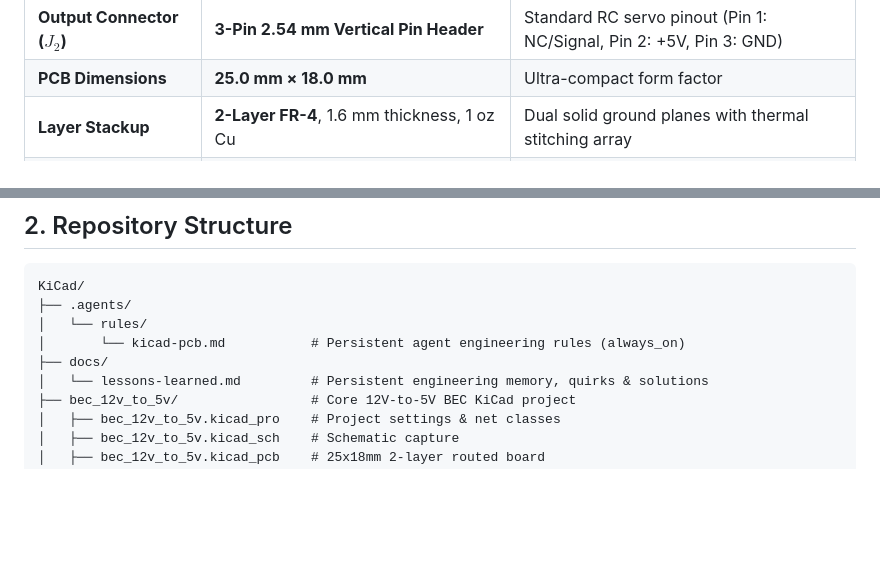
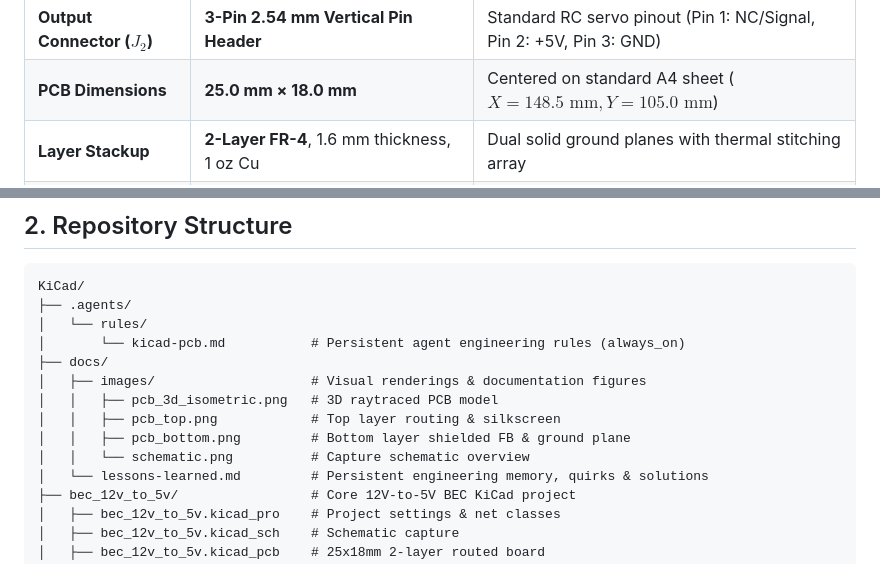
Before and after one commit to harshalsonsare/BEC_12v_to_5v, a Markdown page: README.md, 2 parts joined by grey strips. Rendered like a GitHub page; blank space fills up the shorter version.

```diff
--- a/README.md
+++ b/README.md
@@ -24,7 +47,7 @@ Designed for robotics, UAV/FPV drones, RC models, and embedded computing (e.g. p
 | **UVLO Protection** | Precision divider: $R_3 = 511\text{ k}\Omega$, $R_4 = 105\text{ k}\Omega$ | Starts at ~6.9 V, stops at ~5.7 V; protects EN pin (7 V abs max) |
 | **Input Connector ($J_1$)** | **AMASS XT30PW-M** (Horizontal / Right-Angle PCB) | High-reliability DC connector rated up to 30 A |
 | **Output Connector ($J_2$)** | **3-Pin 2.54 mm Vertical Pin Header** | Standard RC servo pinout (Pin 1: NC/Signal, Pin 2: +5V, Pin 3: GND) |
-| **PCB Dimensions** | **25.0 mm × 18.0 mm** | Ultra-compact form factor |
+| **PCB Dimensions** | **25.0 mm × 18.0 mm** | Centered on standard A4 sheet ($X = 148.5\text{ mm}, Y = 105.0\text{ mm}$) |
 | **Layer Stackup** | **2-Layer FR-4**, 1.6 mm thickness, 1 oz Cu | Dual solid ground planes with thermal stitching array |
 | **Design Status** | **100% Routed & Verified** | **0 DRC violations, 0 unconnected items, 0 ERC errors** |
 
@@ -38,6 +61,11 @@ KiCad/
 │   └── rules/
 │       └── kicad-pcb.md           # Persistent agent engineering rules (always_on)
 ├── docs/
+│   ├── images/                    # Visual renderings & documentation figures
+│   │   ├── pcb_3d_isometric.png   # 3D raytraced PCB model
+│   │   ├── pcb_top.png            # Top layer routing & silkscreen
+│   │   ├── pcb_bottom.png         # Bottom layer shielded FB & ground plane
+│   │   └── schematic.png          # Capture schematic overview
 │   └── lessons-learned.md         # Persistent engineering memory, quirks & solutions
 ├── bec_12v_to_5v/                 # Core 12V-to-5V BEC KiCad project
 │   ├── bec_12v_to_5v.kicad_pro    # Project settings & net classes
```
Also changed, not shown: other parts of README.md (+23 -0 lines), docs/images/pcb_3d_isometric.png (added), docs/images/pcb_bottom.png (added), docs/images/pcb_top.png (added), docs/images/schematic.png (added).
